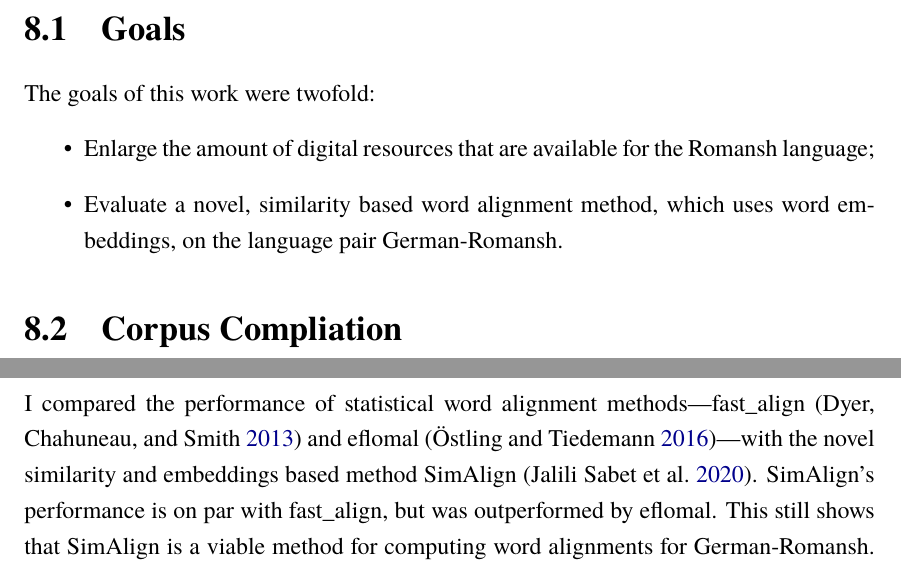
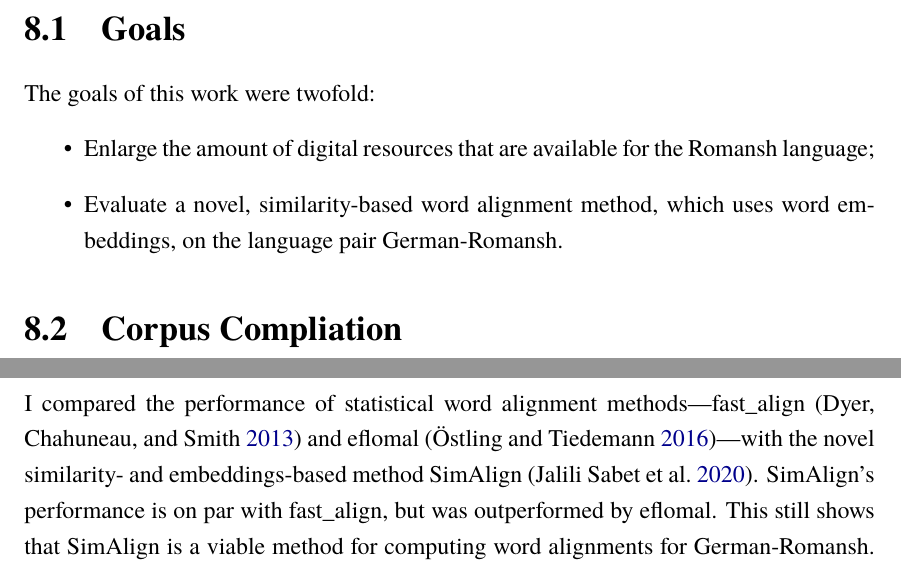
Before and after one commit to eyldlv/masterarbeit_tex, a LaTeX thesis (main.tex, which reads chapters/summary.tex): two parts of pages 67 and 68 of 98, joined at a grey line, cut so that both start at the same text. Compiled offline with XeLaTeX; a missing font is replaced by an installed copy or a similar font.

Commit message:
Add dashes

```diff
--- a/chapters/summary.tex
+++ b/chapters/summary.tex
@@ -4,7 +4,7 @@
 The goals of this work were twofold:
 \begin{itemize}
 	\item Enlarge the amount of digital resources that are available for the Romansh language;
-	\item Evaluate a novel, similarity based word alignment method, which uses word embeddings, on the language pair German-Romansh.
+	\item Evaluate a novel, similarity-based word alignment method, which uses word embeddings, on the language pair German-Romansh.
 \end{itemize}
 
 
@@ -26,7 +26,7 @@ In the context of word alignment, a gold standard is a collection of sentence pa
 Since there is no gold standard for German-Romansh, I annotated word correspondences in 600 sentences (see Chapter~\ref{chap:gold-standard}). I will  gladly provide my annotations to other students for further experiments and research, as well as for second annotation.
 
 \section{Evaluation}
-I compared the performance of statistical word alignment methods---fast\_align \autocite{dyer-etal-2013-simple} and eflomal \autocite{Ostling2016efmaral}---with the novel similarity and embeddings based method SimAlign \autocite{jalili-sabet-etal-2020-simalign}.
+I compared the performance of statistical word alignment methods---fast\_align \autocite{dyer-etal-2013-simple} and eflomal \autocite{Ostling2016efmaral}---with the novel similarity- and embeddings-based method SimAlign \autocite{jalili-sabet-etal-2020-simalign}.
 SimAlign's performance is on par with fast\_align, but was outperformed by eflomal.
 This still shows that SimAlign is a viable method for computing word alignments for German-Romansh.
 Considering the fact that the multilingual embeddings used by SimAlign (mBERT) do not contain embeddings for Romansh (a.k.a.~zero-shot setting), I believe that these results are very promising.
```
